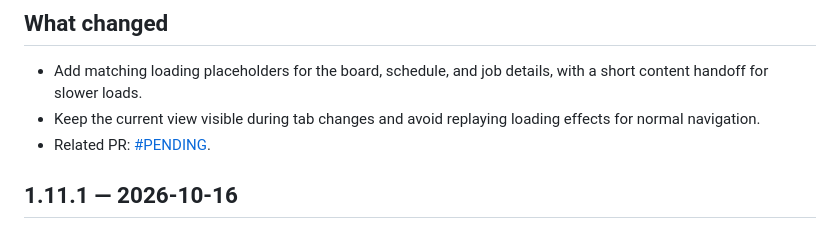
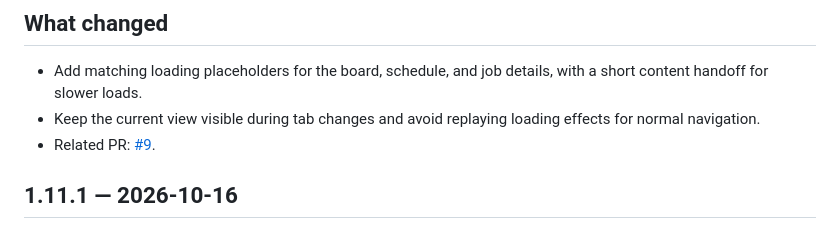
Before and after one commit to NoveliaYuki/war-room, a Markdown page: CHANGELOG.md, the part around the change. Drawn GitHub-style.

Commit message:
docs: [v1.12.0] - link changelog entry to pull request

```diff
--- a/CHANGELOG.md
+++ b/CHANGELOG.md
@@ -9,7 +9,7 @@
 ## What changed
 - Add matching loading placeholders for the board, schedule, and job details, with a short content handoff for slower loads.
 - Keep the current view visible during tab changes and avoid replaying loading effects for normal navigation.
-- Related PR: [#PENDING](https://github.com/NoveliaYuki/war-room/pull/PENDING).
+- Related PR: [#9](https://github.com/NoveliaYuki/war-room/pull/9).
 
 ## 1.11.1 — 2026-10-16
 
```
